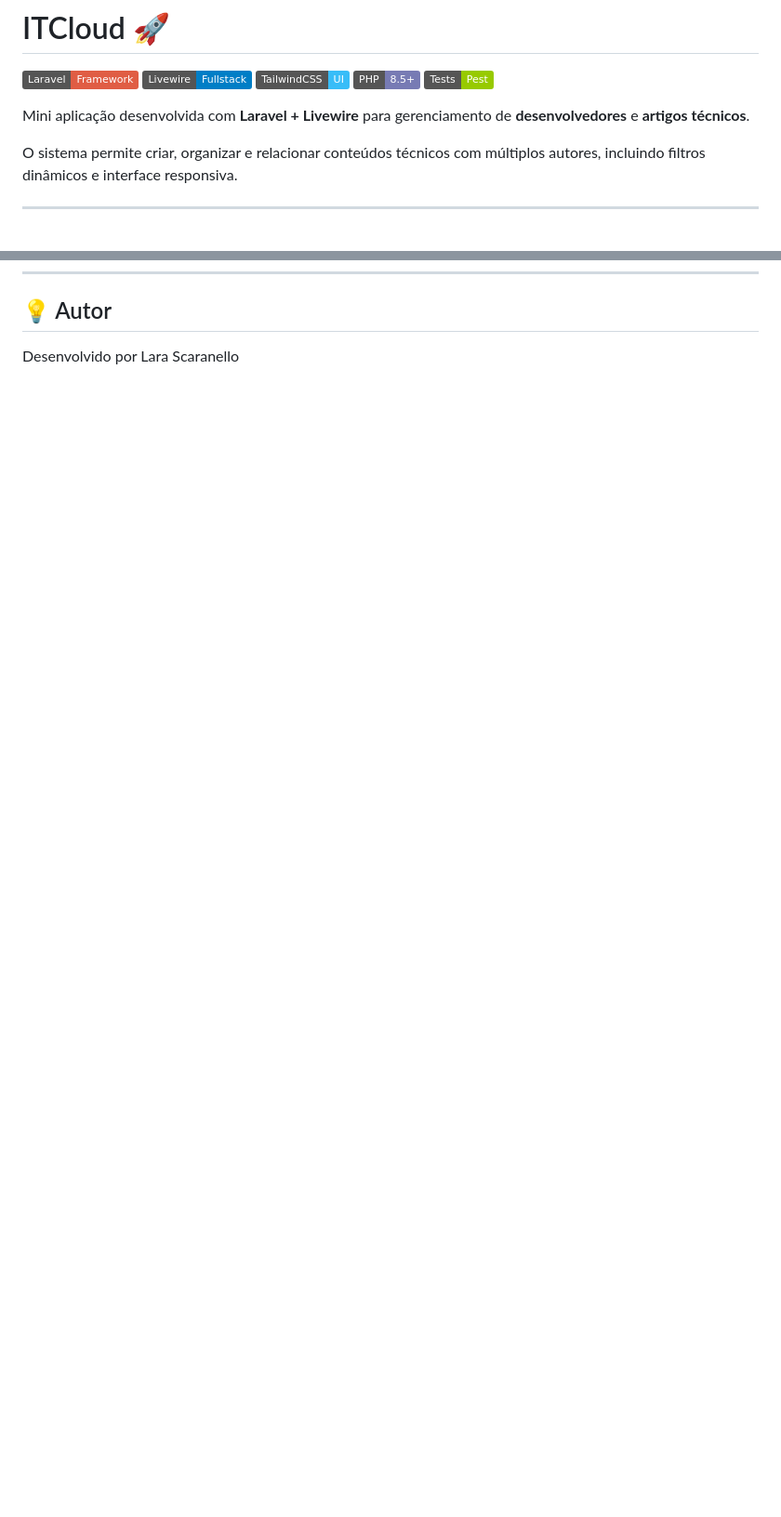
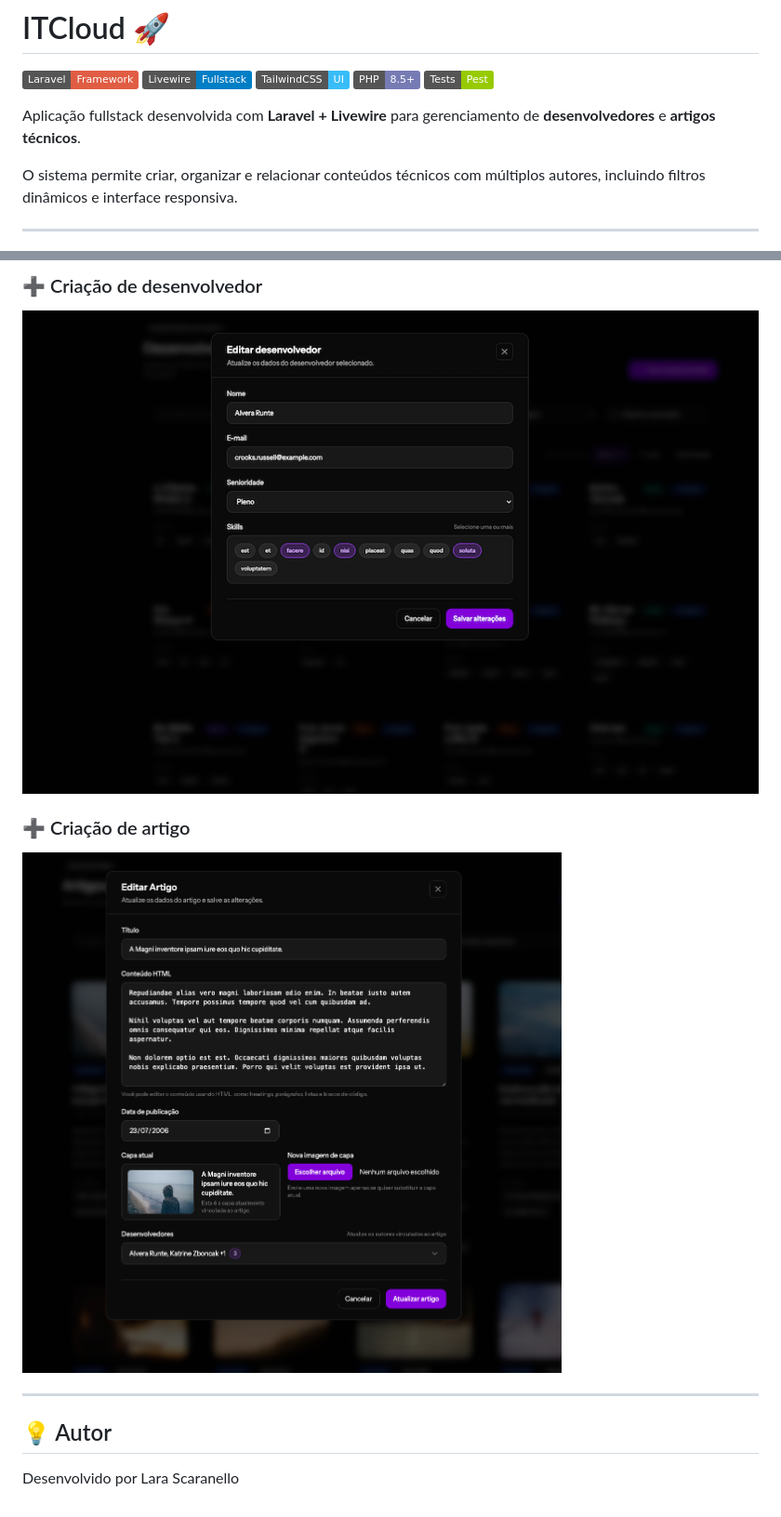
Before and after one commit to LaraScaranello/itcloud-dev-articles, a Markdown page: README.md, 2 parts joined by grey strips. Shown: that part at 93% size. Drawn GitHub-style; pictures changed too: docs/modal.png (added), docs/modal1.png (added); badges without logos; blank space fills up the shorter version.

```diff
--- a/README.md
+++ b/README.md
@@ -6,7 +6,7 @@
 ![PHP](https://img.shields.io/badge/PHP-8.5+-777BB4)
 ![Tests](https://img.shields.io/badge/Tests-Pest-green)
 
-Mini aplicação desenvolvida com **Laravel + Livewire** para gerenciamento de **desenvolvedores** e **artigos técnicos**.
+Aplicação fullstack desenvolvida com **Laravel + Livewire** para gerenciamento de **desenvolvedores** e **artigos técnicos**.
 
 O sistema permite criar, organizar e relacionar conteúdos técnicos com múltiplos autores, incluindo filtros dinâmicos e interface responsiva.
 
@@ -220,3 +234,11 @@ tests/
+### ➕ Criação de desenvolvedor
+![Modal](./docs/modal.png)
+
+### ➕ Criação de artigo
+![Modal1](./docs/modal1.png)
+
+---
+
 ## 💡 Autor
 
 Desenvolvido por Lara Scaranello
```
Also changed, not shown: other parts of README.md (+14 -0 lines), docs/articles.png (added), docs/developers.png (added), 1 other file.
